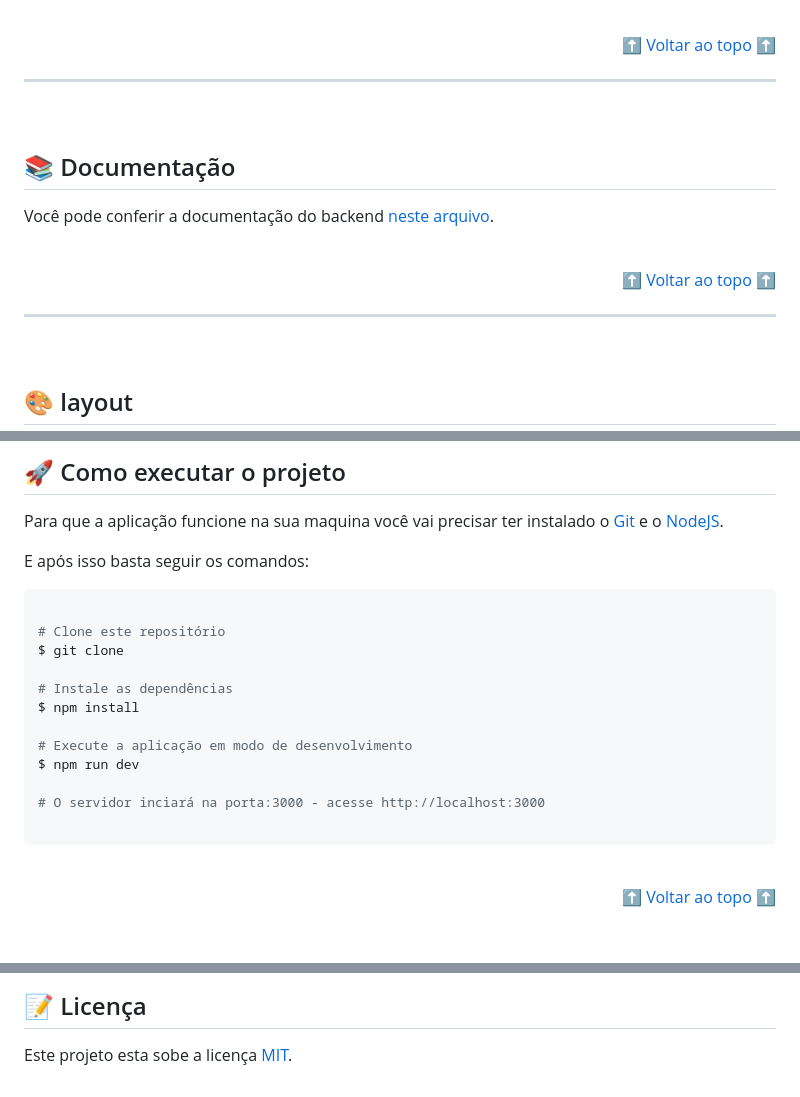
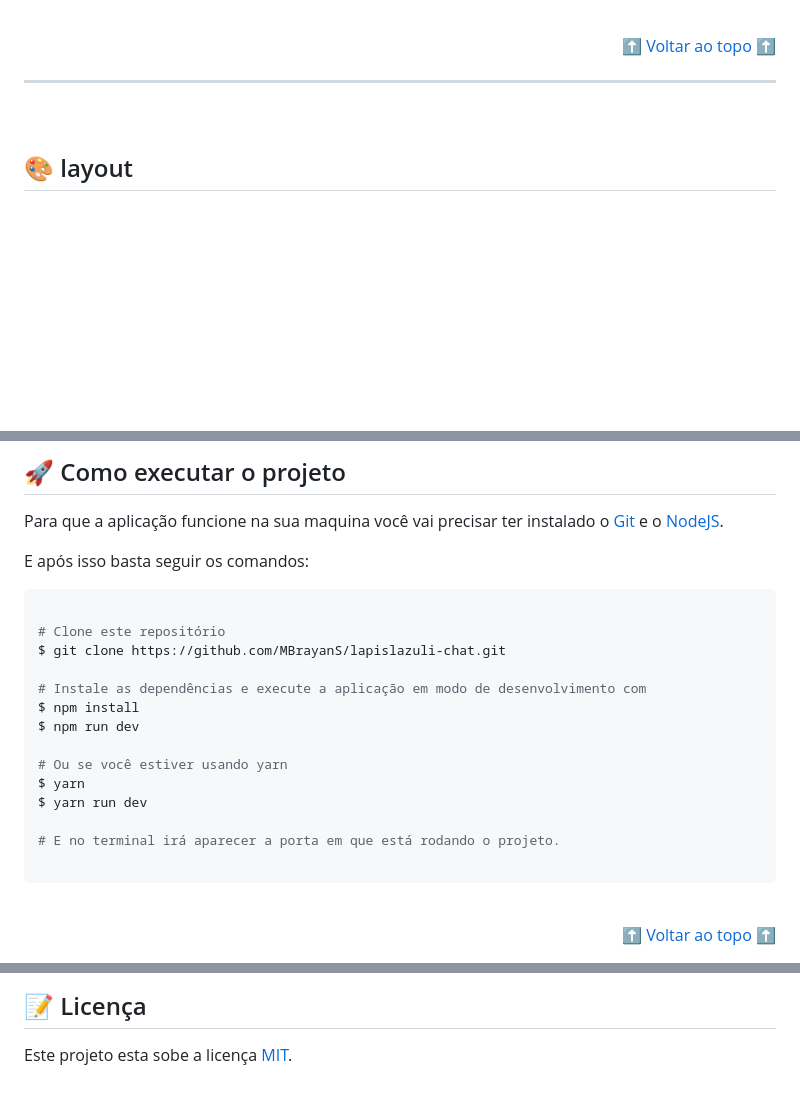
Before and after one commit to MBrayanS/lapislazuli-chat, a Markdown page: README.md, 3 parts joined by grey strips. Rendered like a GitHub page; blank space fills up the shorter version.

Commit message:
DOCS: Ajustes e correções do readme
Corrigi a ordem dos conteudos. Pois o tópico Layout estava errado.

Corrigi as bandage de licensa e de issues que estavam escritas erradas.

Melhorei os comando para executar o projeto adicionando o yarn tambéem.

````diff
--- a/README.md
+++ b/README.md
@@ -75,18 +75,6 @@ O código deste repositório está livre para ser clonado e usado por qualquer p
 
 <br>
 
-## 📚 Documentação
-
- Você pode conferir a documentação do backend [neste arquivo](/docs/documentacao.md).
-
-<br>
-
-<p align="right"> <a href="#topo">⬆️ Voltar ao topo ⬆️ </a> </p>
-
-***
-
-<br>
-
 ## 🎨 layout
 
 O design desse projeto foi criado no **Figma**, inspirado em redes sociais como o **WhatsApp**. E você pode acessa-lo através [deste link][figma-design-url].
@@ -152,15 +152,17 @@ E após isso basta seguir os comandos:
 ```bash
 
 # Clone este repositório
-$ git clone
+$ git clone https://github.com/MBrayanS/lapislazuli-chat.git
 
-# Instale as dependências
+# Instale as dependências e execute a aplicação em modo de desenvolvimento com
 $ npm install
-
-# Execute a aplicação em modo de desenvolvimento
 $ npm run dev
 
-# O servidor inciará na porta:3000 - acesse http://localhost:3000
+# Ou se você estiver usando yarn
+$ yarn
+$ yarn run dev
+
+# E no terminal irá aparecer a porta em que está rodando o projeto.
 
 ```
 
@@ -243,6 +245,6 @@ Este projeto esta sobe a licença [MIT][license-url].
 [node-url]: https://nodejs.org/en
 [padrao-de-commit-url]: https://github.com/MBrayanS/lapislazuli-chat/blob/main/docs/padrao-de-commit.md
 
-[contributors-shield]: https://img.shields.io/github/contributors/MBrayanS/lapislazuli-chat.svg.svg?style=for-the-badge
+[contributors-shield]: https://img.shields.io/github/contributors/MBrayanS/lapislazuli-chat.svg?style=for-the-badge
 [issues-shield]: https://img.shields.io/github/issues/MBrayanS/lapislazuli-chat.svg?style=for-the-badge
-[license-shield]: https://img.shields.io/github/license/MBrayanS/lapislazuli-chat.svg.svg?style=for-the-badge
+[license-shield]: https://img.shields.io/github/license/MBrayanS/lapislazuli-chat.svg?style=for-the-badge
````
Also changed, not shown: other parts of README.md (+12 -0 lines).
